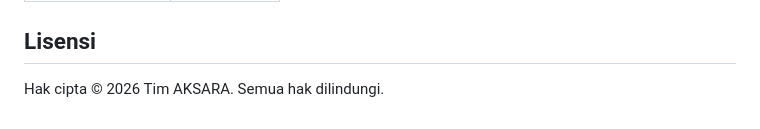
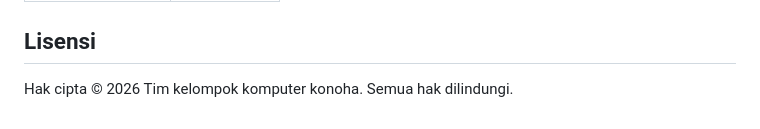
Before and after one commit to mlathif2307-lab/aksara, a Markdown page: README.md, the part around the change. Rendered like a GitHub page.

```diff
--- a/README.md
+++ b/README.md
@@ -152,4 +152,4 @@ Login owner: email `owner`, kata sandi sama dengan `OWNER_KEY`. Detail lengkap a
 
 ## Lisensi
 
-Hak cipta © 2026 Tim AKSARA. Semua hak dilindungi.
+Hak cipta © 2026 Tim kelompok komputer konoha. Semua hak dilindungi.
```
